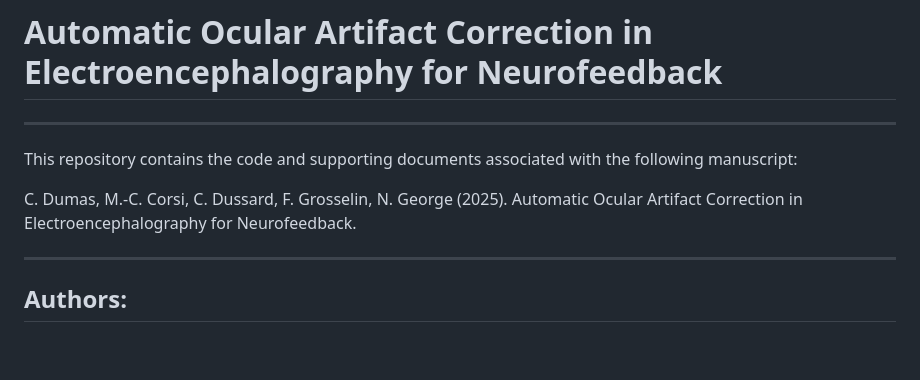
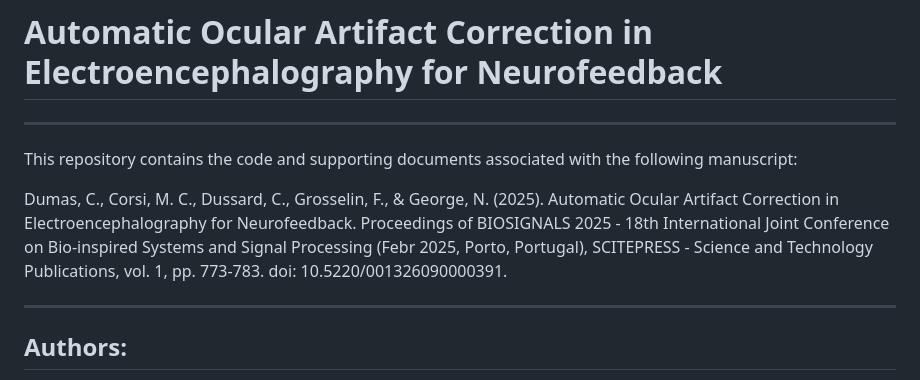
Before and after one commit to Dumas-C/ArtifactCorrection_AJDC-vs-ICA, a Markdown page: README.md, the part around the change. Rendered like a GitHub page; blank space fills up the shorter version.

Commit message:
Update DOI references

```diff
--- a/README.md
+++ b/README.md
@@ -3,7 +3,7 @@
 ---
 This repository contains the code and supporting documents associated with the following manuscript:
 
-C. Dumas, M.-C. Corsi, C. Dussard, F. Grosselin, N. George (2025). Automatic Ocular Artifact Correction in Electroencephalography for Neurofeedback.
+Dumas, C., Corsi, M. C., Dussard, C., Grosselin, F., & George, N. (2025). Automatic Ocular Artifact Correction in Electroencephalography for Neurofeedback. Proceedings of BIOSIGNALS 2025 - 18th International Joint Conference on Bio-inspired Systems and Signal Processing (Febr 2025, Porto, Portugal), SCITEPRESS - Science and Technology Publications, vol. 1, pp. 773-783. doi: 10.5220/001326090000391.
 
 ---
 ## Authors:
```
